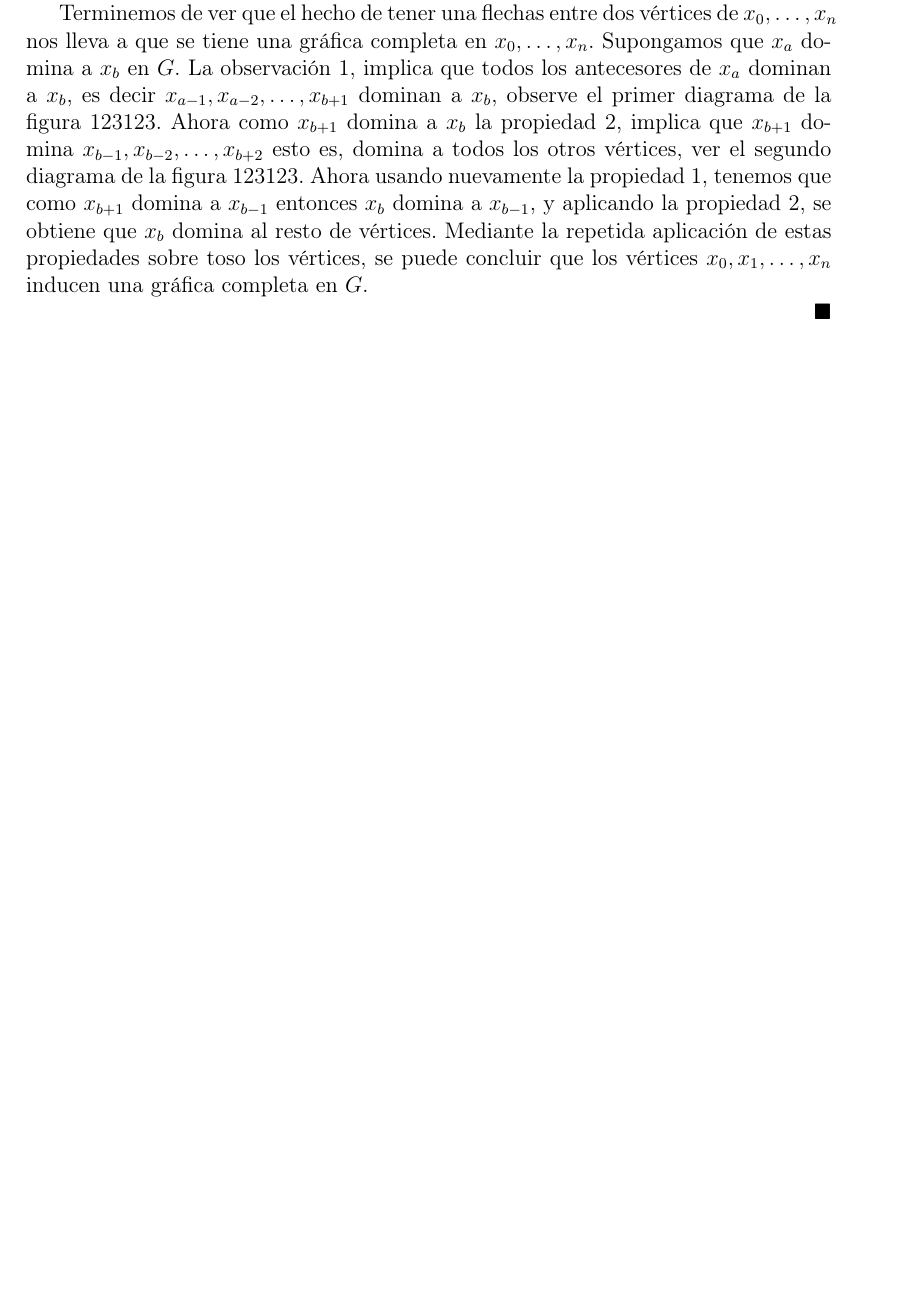
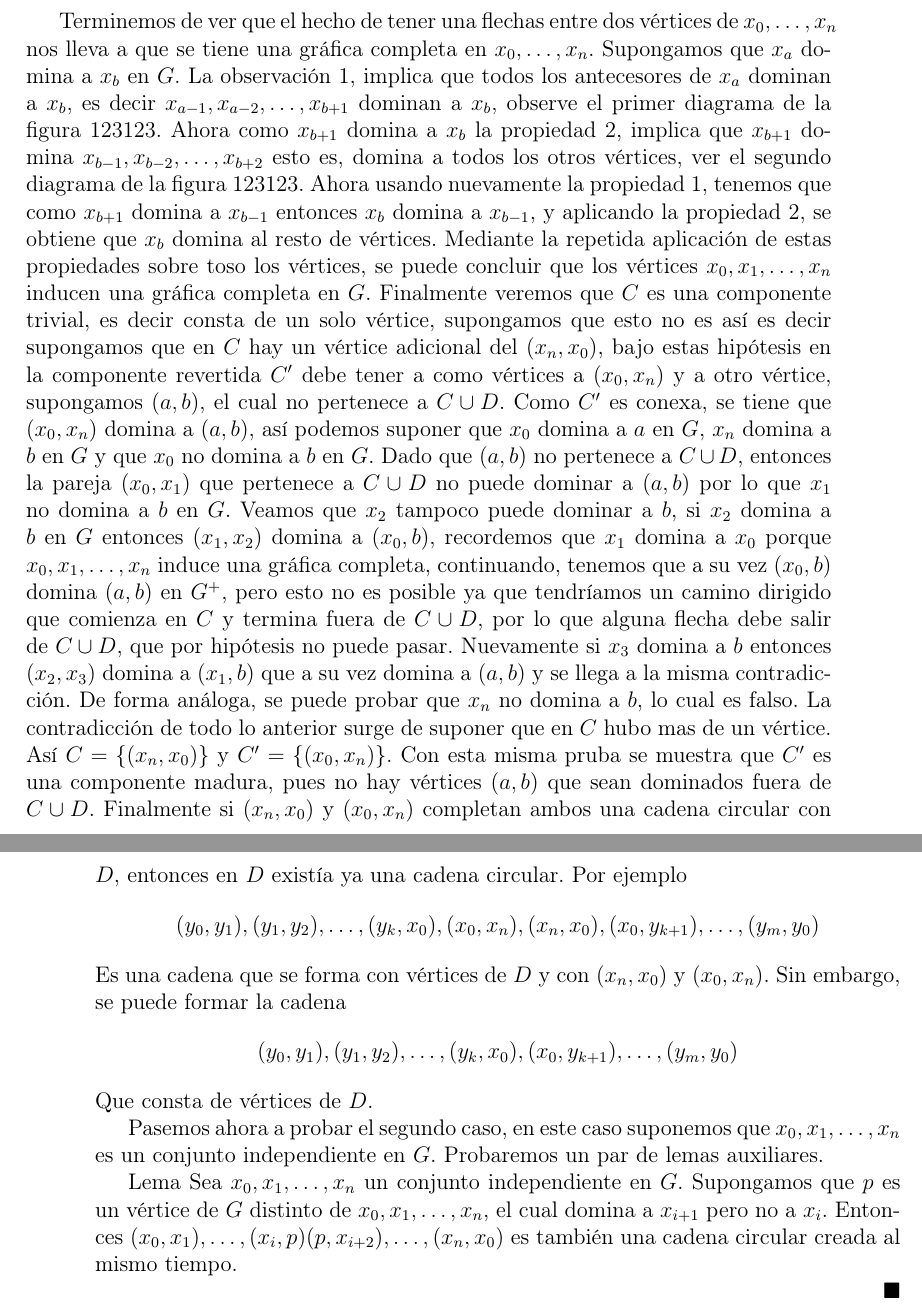
Before and after one commit to christianDSBM/Christhesis, a LaTeX thesis (tesis.tex, which reads capitulo2.tex): part of page 69 of 73 before the commit and two parts of pages 69 and 70 of 73 after it, the two joined at a grey line, cut so that both start at the same text, the shorter picture padded with empty space. Compiled offline with pdfLaTeX.

Commit message:
16 Octubre

```diff
--- a/capitulo2.tex
+++ b/capitulo2.tex
@@ -301,15 +303,17 @@ La cual es en efecto una cadena mas corta, ya que, en términos simples $(x_{j-1
 Ahora para probar la segunda observación, se tiene de forma análoga que si $x_j$ domina a $x_i$, pero $x_j$ no domina a $x_{i-1}$ en $G$, entonces $(x_{i-1}, x_i)$ domina a $(x_{i-1}, x_j)$ en $H^+$, implicando nuevamente la existencia de una cadena circular más pequeña. Esto no es dificil de verificar mediante un par de esquemas como los usados para probar la primer propiedad.
 
 Terminemos de ver que el hecho de tener una flechas entre dos vértices de $x_0,\dots,x_n$ nos lleva a que se tiene una gráfica completa en $x_0,\dots,x_n$. Supongamos que $x_a$ domina a $x_b$ en $G$. La observación 1, implica que todos los antecesores de $x_a$ dominan a $x_b$, es decir $x_{a-1}, x_{a-2},\dots, x_{b+1}$ dominan a $x_b$, observe el primer diagrama de la figura 123123. Ahora como $x_{b+1}$ domina a $x_b$ la propiedad 2, implica que $x_{b+1}$ domina $x_{b-1}, x_{b-2},\dots,x_{b+2}$ esto es, domina a todos los otros vértices, ver el segundo diagrama de la figura 123123. Ahora usando nuevamente la propiedad 1, tenemos que como $x_{b+1}$ domina a $x_{b-1}$ entonces $x_b$ domina a $x_{b-1}$, y aplicando la propiedad 2, se obtiene que $x_b$ domina al resto de vértices. Mediante la repetida aplicación de estas propiedades sobre toso los vértices, se puede concluir que los vértices $x_0,x_1,\dots,x_n$ inducen una gráfica completa en $G$.
+Finalmente veremos que $C$ es una componente trivial, es decir consta de un solo vértice, supongamos que esto no es así es decir supongamos que en $C$ hay un v\'ertice adicional del $(x_n,x_0)$, bajo estas hipótesis en la componente revertida $C'$ debe tener a como vértices a $(x_0,x_n)$ y a otro vértice, supongamos $(a,b)$, el cual no pertenece a $C\cup D$.
+Como $C'$ es conexa, se tiene que $(x_0,x_n)$ domina a $(a,b)$, así podemos suponer que $x_0$ domina a $a$ en $G$, $x_n$ domina a $b$ en $G$ y que $x_0$ no domina a  $b$ en $G$. Dado que $(a,b)$ no pertenece a $C\cup D$, entonces la pareja $(x_0,x_1)$ que pertenece a $C\cup D$ no puede dominar a $(a,b)$ por lo que $x_1$ no domina a $b$ en $G$. Veamos que $x_2$ tampoco puede dominar a $b$, si $x_2$  domina a $b$ en $G$ entonces $(x_1,x_2)$ domina a $(x_0,b)$, recordemos que $x_1$ domina a $x_0$ porque $x_0,x_1,\dots,x_n$ induce una gráfica completa, continuando, tenemos que a su vez $(x_0,b)$ domina $(a,b)$ en $G^+$, pero esto no es posible ya que tendríamos un camino dirigido que comienza en $C$ y termina fuera de $C\cup D$, por lo que alguna flecha debe salir de $C\cup D$, que por hipótesis no puede pasar. Nuevamente si $x_3$ domina a $b$ entonces $(x_2,x_3)$ domina a $(x_1,b)$ que a su vez domina a $(a,b)$ y se llega a la misma contradicción. De forma análoga, se puede probar que $x_n$ no domina a $b$, lo cual es falso. La contradicción de todo lo anterior surge de suponer que en $C$ hubo mas de un vértice. Así $C=\{ (x_n,x_0)\} $ y $C'=\{ (x_0,x_n)\}$. Con esta misma pruba se muestra que $C'$ es una componente madura, pues no hay v\'ertices $(a,b)$ que sean dominados fuera de $C\cup D$. Finalmente si $(x_n,x_0)$ y $(x_0,x_n)$ completan ambos una cadena circular con $D$, entonces en $D$ existía ya una cadena circular. Por ejemplo
+$$  (y_0,y_1),(y_1,y_2),\dots, (y_k,x_0), (x_0,x_n), (x_n,x_0), (x_0, y_{k+1}),\dots, (y_m,y_0) $$
+Es una cadena que se forma con vértices de $D$ y con $(x_n,x_0)$ y $(x_0,x_n)$. Sin embargo, se puede formar la cadena
+$$  (y_0,y_1),(y_1,y_2),\dots, (y_k,x_0), (x_0, y_{k+1}),\dots, (y_m,y_0) $$
+Que consta de vértices de $D$.
+
+Pasemos ahora a probar el segundo caso, en este caso suponemos que $x_0,x_1,\dots,x_n$ es un conjunto independiente en $G$. Probaremos un par de lemas auxiliares.
+
+Lema Sea $x_0,x_1,\dots,x_n $ un conjunto independiente en $G$. Supongamos que $p$ es un vértice de $G$ distinto de $x_0,x_1,\dots,x_n$, el cual domina a $x_{i+1}$ pero no a $x_i$. Entonces $(x_0,x_1),\dots, (x_i,p)(p,x_{i+2}),\dots, (x_n,x_0)$ es también una cadena circular creada al mismo tiempo.
 
 
 
-
-
-
- \end{proof}
-
-
-
-
- \end{teorema}
+\end{proof}
```
Also changed, not shown: capitulo2.tex (2 more changed lines).
